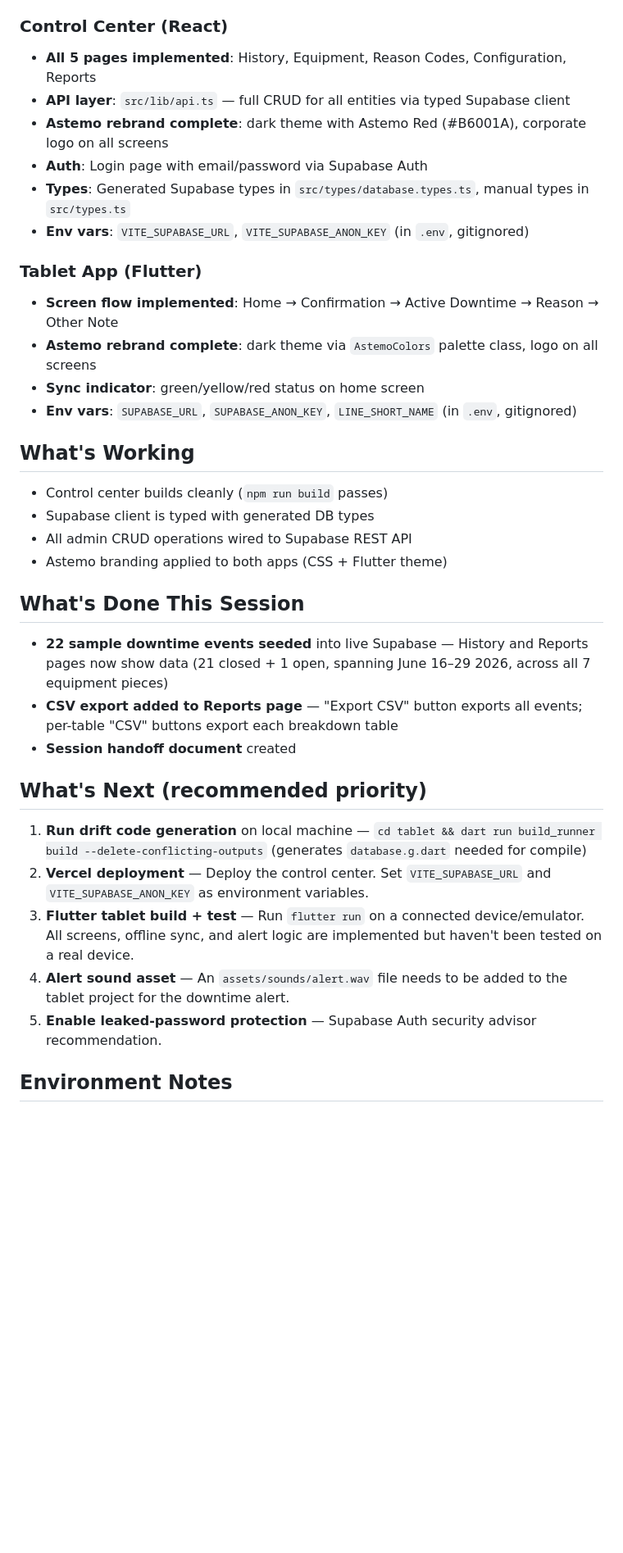
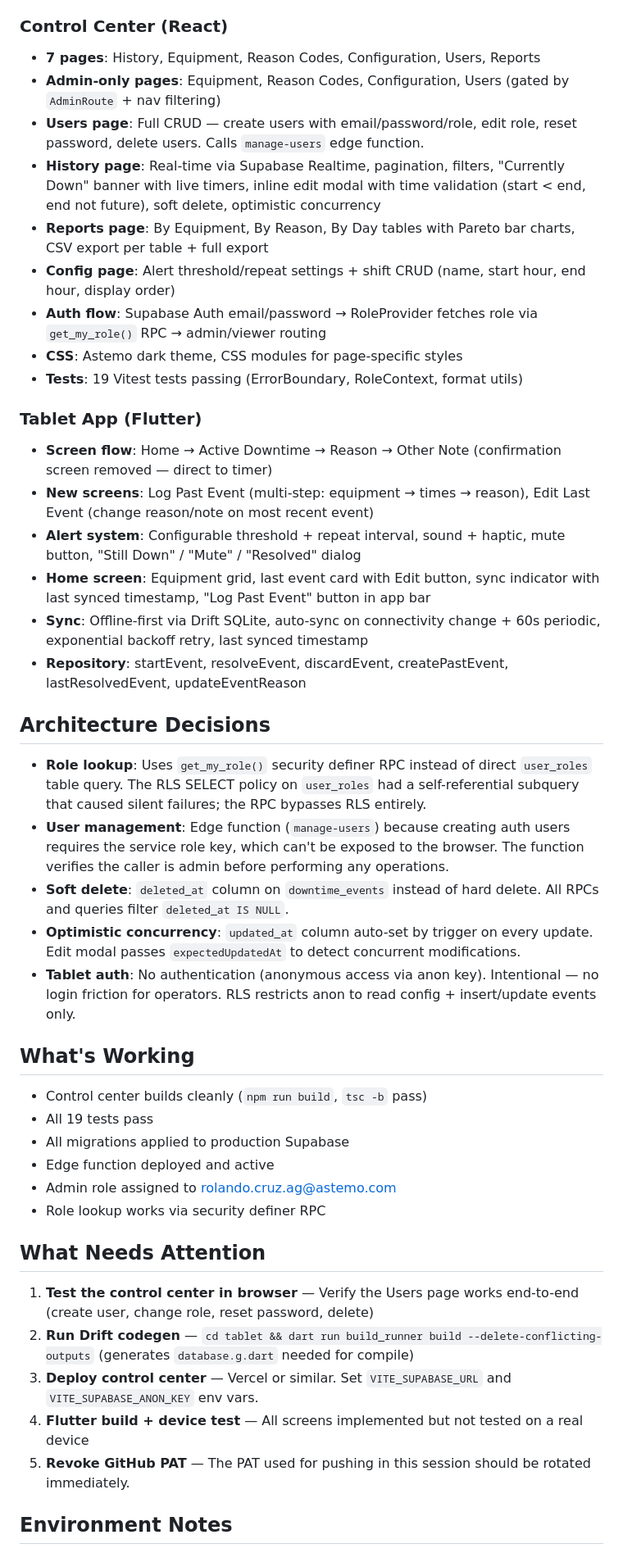
Before and after one commit to Reluyo/Downtime-Tracker, a Markdown page: SESSION_HANDOFF.md, the part around one of its changes. Shown at 82% size. GitHub-like rendering; blank space fills up the shorter version.

Commit message:
Update session handoff doc with current project state
Co-Authored-By: Claude Sonnet 4.6 <noreply@anthropic.com>
Claude-Session: https://claude.ai/code/session_01FY3rgrR9FvZduCtMRSWuHF

```diff
--- a/SESSION_HANDOFF.md
+++ b/SESSION_HANDOFF.md
@@ -25,36 +42,45 @@ Manufacturing downtime tracking system for the **Piston Rod Sub Assembly 2 (PRSA
 
 ### Control Center (React)
-- **All 5 pages implemented**: History, Equipment, Reason Codes, Configuration, Reports
-- **API layer**: `src/lib/api.ts` — full CRUD for all entities via typed Supabase client
-- **Astemo rebrand complete**: dark theme with Astemo Red (#B6001A), corporate logo on all screens
-- **Auth**: Login page with email/password via Supabase Auth
-- **Types**: Generated Supabase types in `src/types/database.types.ts`, manual types in `src/types.ts`
-- **Env vars**: `VITE_SUPABASE_URL`, `VITE_SUPABASE_ANON_KEY` (in `.env`, gitignored)
+- **7 pages**: History, Equipment, Reason Codes, Configuration, Users, Reports
+- **Admin-only pages**: Equipment, Reason Codes, Configuration, Users (gated by `AdminRoute` + nav filtering)
+- **Users page**: Full CRUD — create users with email/password/role, edit role, reset password, delete users. Calls `manage-users` edge function.
+- **History page**: Real-time via Supabase Realtime, pagination, filters, "Currently Down" banner with live timers, inline edit modal with time validation (start < end, end not future), soft delete, optimistic concurrency
+- **Reports page**: By Equipment, By Reason, By Day tables with Pareto bar charts, CSV export per table + full export
+- **Config page**: Alert threshold/repeat settings + shift CRUD (name, start hour, end hour, display order)
+- **Auth flow**: Supabase Auth email/password → RoleProvider fetches role via `get_my_role()` RPC → admin/viewer routing
+- **CSS**: Astemo dark theme, CSS modules for page-specific styles
+- **Tests**: 19 Vitest tests passing (ErrorBoundary, RoleContext, format utils)
 
 ### Tablet App (Flutter)
-- **Screen flow implemented**: Home → Confirmation → Active Downtime → Reason → Other Note
-- **Astemo rebrand complete**: dark theme via `AstemoColors` palette class, logo on all screens
-- **Sync indicator**: green/yellow/red status on home screen
-- **Env vars**: `SUPABASE_URL`, `SUPABASE_ANON_KEY`, `LINE_SHORT_NAME` (in `.env`, gitignored)
+- **Screen flow**: Home → Active Downtime → Reason → Other Note (confirmation screen removed — direct to timer)
+- **New screens**: Log Past Event (multi-step: equipment → times → reason), Edit Last Event (change reason/note on most recent event)
+- **Alert system**: Configurable threshold + repeat interval, sound + haptic, mute button, "Still Down" / "Mute" / "Resolved" dialog
+- **Home screen**: Equipment grid, last event card with Edit button, sync indicator with last synced timestamp, "Log Past Event" button in app bar
+- **Sync**: Offline-first via Drift SQLite, auto-sync on connectivity change + 60s periodic, exponential backoff retry, last synced timestamp
+- **Repository**: startEvent, resolveEvent, discardEvent, createPastEvent, lastResolvedEvent, updateEventReason
+
+## Architecture Decisions
+
+- **Role lookup**: Uses `get_my_role()` security definer RPC instead of direct `user_roles` table query. The RLS SELECT policy on `user_roles` had a self-referential subquery that caused silent failures; the RPC bypasses RLS entirely.
+- **User management**: Edge function (`manage-users`) because creating auth users requires the service role key, which can't be exposed to the browser. The function verifies the caller is admin before performing any operations.
+- **Soft delete**: `deleted_at` column on `downtime_events` instead of hard delete. All RPCs and queries filter `deleted_at IS NULL`.
+- **Optimistic concurrency**: `updated_at` column auto-set by trigger on every update. Edit modal passes `expectedUpdatedAt` to detect concurrent modifications.
+- **Tablet auth**: No authentication (anonymous access via anon key). Intentional — no login friction for operators. RLS restricts anon to read config + insert/update events only.
 
 ## What's Working
-- Control center builds cleanly (`npm run build` passes)
-- Supabase client is typed with generated DB types
-- All admin CRUD operations wired to Supabase REST API
-- Astemo branding applied to both apps (CSS + Flutter theme)
+- Control center builds cleanly (`npm run build`, `tsc -b` pass)
+- All 19 tests pass
+- All migrations applied to production Supabase
+- Edge function deployed and active
+- Admin role assigned to rolando.cruz.ag@astemo.com
+- Role lookup works via security definer RPC
 
-## What's Done This Session
+## What Needs Attention
 
-- **22 sample downtime events seeded** into live Supabase — History and Reports pages now show data (21 closed + 1 open, spanning June 16–29 2026, across all 7 equipment pieces)
-- **CSV export added to Reports page** — "Export CSV" button exports all events; per-table "CSV" buttons export each breakdown table
-- **Session handoff document** created
-
-## What's Next (recommended priority)
-
-1. **Run drift code generation** on local machine — `cd tablet && dart run build_runner build --delete-conflicting-outputs` (generates `database.g.dart` needed for compile)
-2. **Vercel deployment** — Deploy the control center. Set `VITE_SUPABASE_URL` and `VITE_SUPABASE_ANON_KEY` as environment variables.
-3. **Flutter tablet build + test** — Run `flutter run` on a connected device/emulator. All screens, offline sync, and alert logic are implemented but haven't been tested on a real device.
-4. **Alert sound asset** — An `assets/sounds/alert.wav` file needs to be added to the tablet project for the downtime alert.
-5. **Enable leaked-password protection** — Supabase Auth security advisor recommendation.
+1. **Test the control center in browser** — Verify the Users page works end-to-end (create user, change role, reset password, delete)
+2. **Run Drift codegen** — `cd tablet && dart run build_runner build --delete-conflicting-outputs` (generates `database.g.dart` needed for compile)
+3. **Deploy control center** — Vercel or similar. Set `VITE_SUPABASE_URL` and `VITE_SUPABASE_ANON_KEY` env vars.
+4. **Flutter build + device test** — All screens implemented but not tested on a real device
+5. **Revoke GitHub PAT** — The PAT used for pushing in this session should be rotated immediately.
 
 ## Environment Notes
```
Also changed, not shown: other parts of SESSION_HANDOFF.md (+46 -21 lines).
